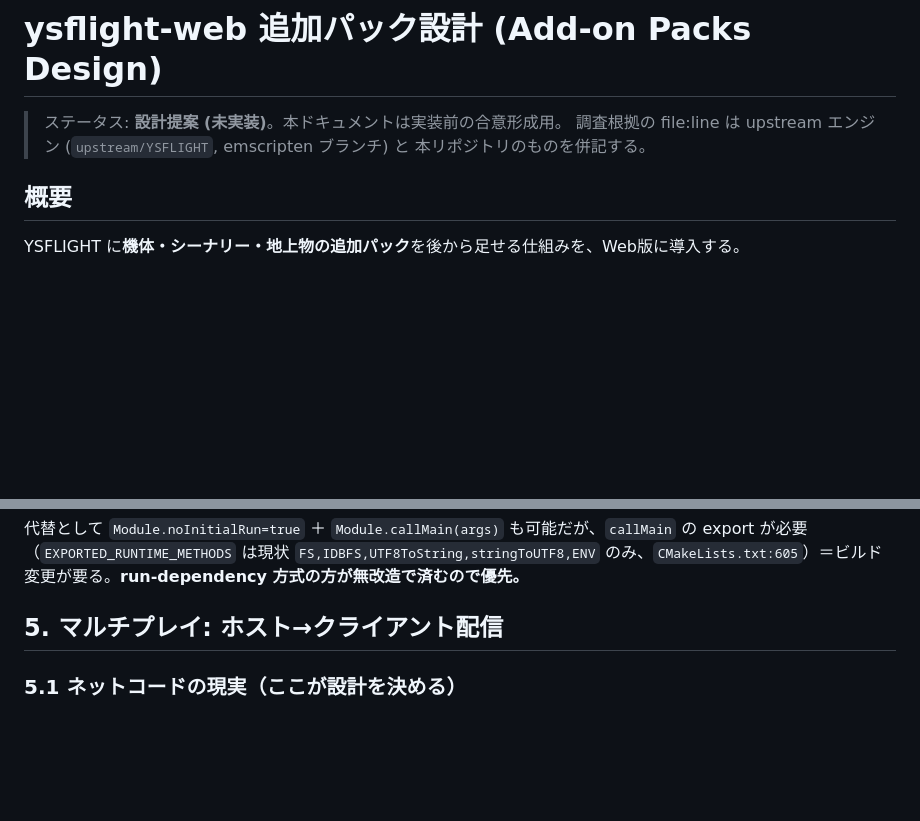
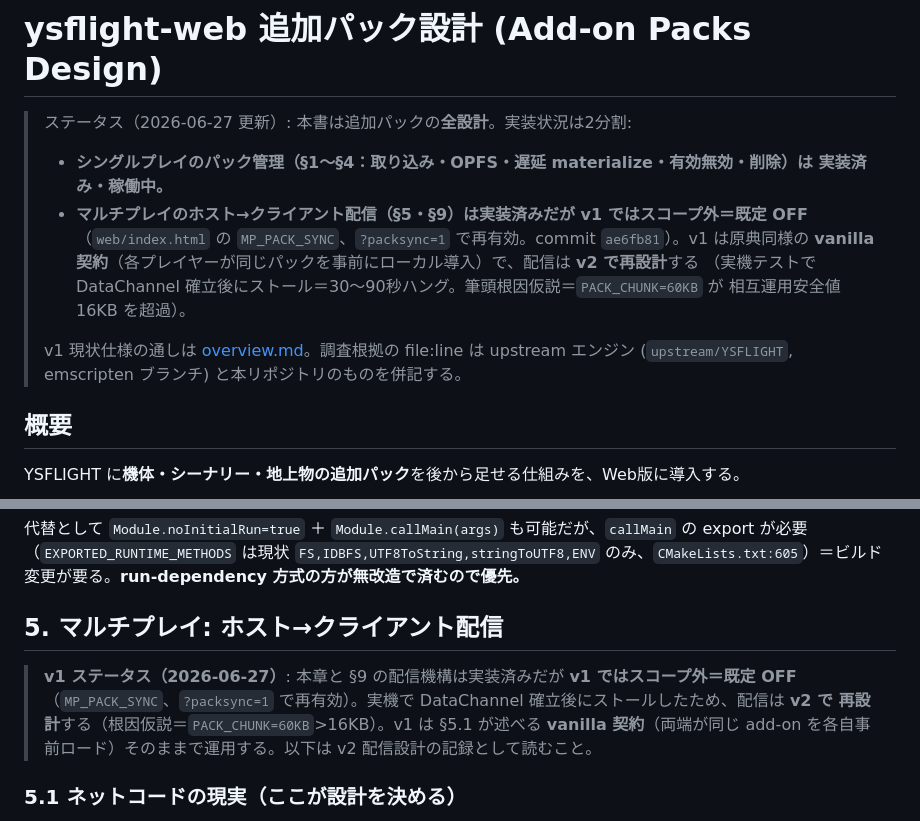
Before and after one commit to tomingtoming/ysflight-web, a Markdown page: docs/addon-packs.md, 2 parts joined by grey strips. Rendered like a GitHub page; blank space fills up the shorter version.

```diff
--- a/docs/addon-packs.md
+++ b/docs/addon-packs.md
@@ -1,8 +1,16 @@
 # ysflight-web 追加パック設計 (Add-on Packs Design)
 
-> ステータス: **設計提案 (未実装)**。本ドキュメントは実装前の合意形成用。
-> 調査根拠の file:line は upstream エンジン (`upstream/YSFLIGHT`, emscripten ブランチ) と
-> 本リポジトリのものを併記する。
+> ステータス（2026-06-27 更新）: 本書は追加パックの**全設計**。実装状況は2分割:
+> - **シングルプレイのパック管理（§1〜§4：取り込み・OPFS・遅延 materialize・有効無効・削除）は
+>   実装済み・稼働中。**
+> - **マルチプレイのホスト→クライアント配信（§5・§9）は実装済みだが v1 ではスコープ外＝既定 OFF**
+>   （`web/index.html` の `MP_PACK_SYNC`、`?packsync=1` で再有効。commit `ae6fb81`）。v1 は原典同様の
+>   **vanilla 契約**（各プレイヤーが同じパックを事前にローカル導入）で、配信は **v2 で再設計**する
+>   （実機テストで DataChannel 確立後にストール＝30〜90秒ハング。筆頭根因仮説＝`PACK_CHUNK=60KB` が
+>   相互運用安全値 16KB を超過）。
+>
+> v1 現状仕様の通しは [overview.md](overview.md)。調査根拠の file:line は upstream エンジン
+> (`upstream/YSFLIGHT`, emscripten ブランチ) と本リポジトリのものを併記する。
 
 ## 概要
 
@@ -134,6 +142,11 @@ export が必要（`EXPORTED_RUNTIME_METHODS` は現状 `FS,IDBFS,UTF8ToString,s
 のみ、`CMakeLists.txt:605`）＝ビルド変更が要る。**run-dependency 方式の方が無改造で済むので優先。**
 
 ## 5. マルチプレイ: ホスト→クライアント配信
+
+> **v1 ステータス（2026-06-27）**: 本章と §9 の配信機構は実装済みだが **v1 ではスコープ外＝既定 OFF**
+> （`MP_PACK_SYNC`、`?packsync=1` で再有効）。実機で DataChannel 確立後にストールしたため、配信は **v2 で
+> 再設計**する（根因仮説＝`PACK_CHUNK=60KB`>16KB）。v1 は §5.1 が述べる **vanilla 契約**（両端が同じ
+> add-on を各自事前ロード）そのままで運用する。以下は v2 配信設計の記録として読むこと。
 
 ### 5.1 ネットコードの現実（ここが設計を決める）
 
```
Also changed, not shown: docs/multiplayer.md (+7 -0 lines), docs/overview.md (added, +168 -0 lines).
